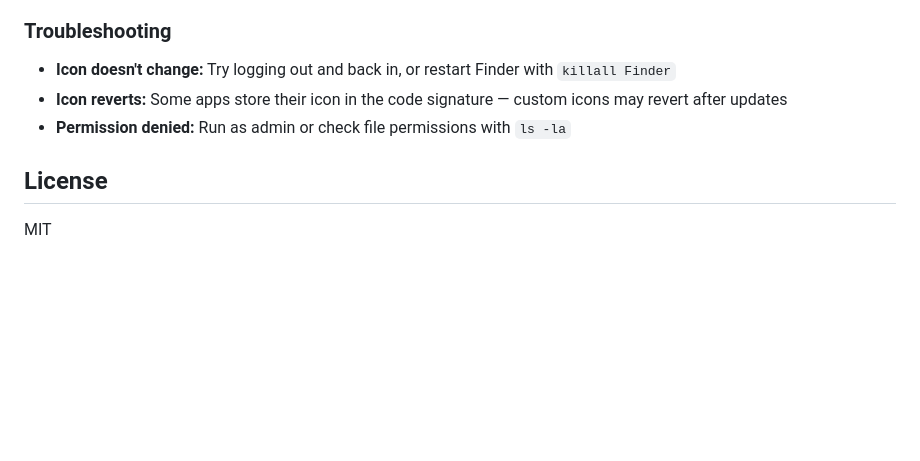
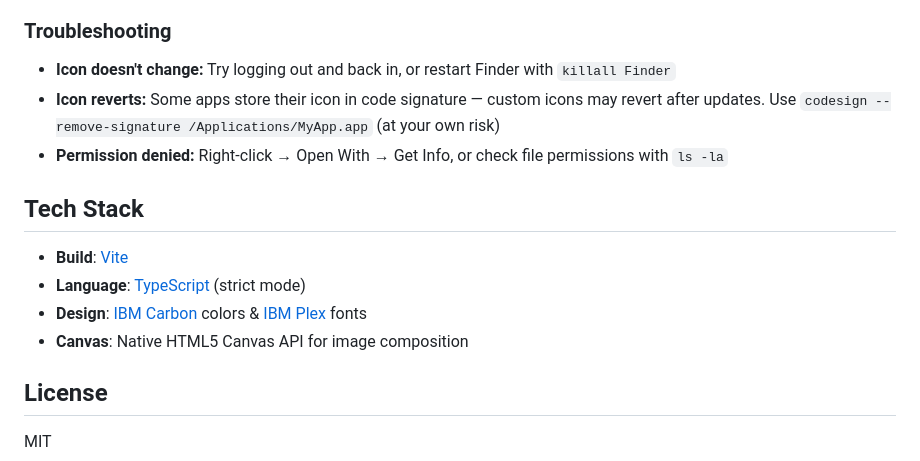
Before and after one commit to vish2407/PNG2ICNS, a Markdown page: README.md, the part around one of its changes. Drawn GitHub-style; blank space fills up the shorter version.

```diff
--- a/README.md
+++ b/README.md
@@ -109,8 +111,15 @@ cp ~/Downloads/MyIcon.icns /Applications/MyApp.app/Contents/Resources/AppIcon.ic
 ### Troubleshooting
 
 - **Icon doesn't change:** Try logging out and back in, or restart Finder with `killall Finder`
-- **Icon reverts:** Some apps store their icon in the code signature — custom icons may revert after updates
-- **Permission denied:** Run as admin or check file permissions with `ls -la`
+- **Icon reverts:** Some apps store their icon in code signature — custom icons may revert after updates. Use `codesign --remove-signature /Applications/MyApp.app` (at your own risk)
+- **Permission denied:** Right-click → Open With → Get Info, or check file permissions with `ls -la`
+
+## Tech Stack
+
+- **Build**: [Vite](https://vitejs.dev/)
+- **Language**: [TypeScript](https://www.typescriptlang.org/) (strict mode)
+- **Design**: [IBM Carbon](https://www.carbondesignsystem.com/) colors & [IBM Plex](https://www.ibm.com/plex) fonts
+- **Canvas**: Native HTML5 Canvas API for image composition
 
 ## License
 
```
Also changed, not shown: other parts of README.md (+29 -27 lines).
